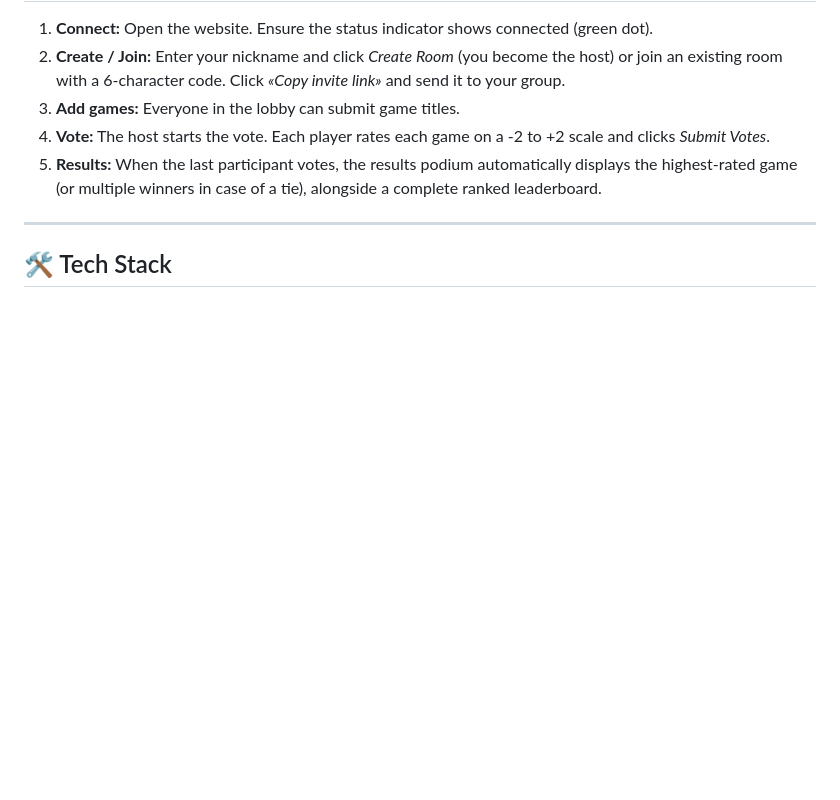
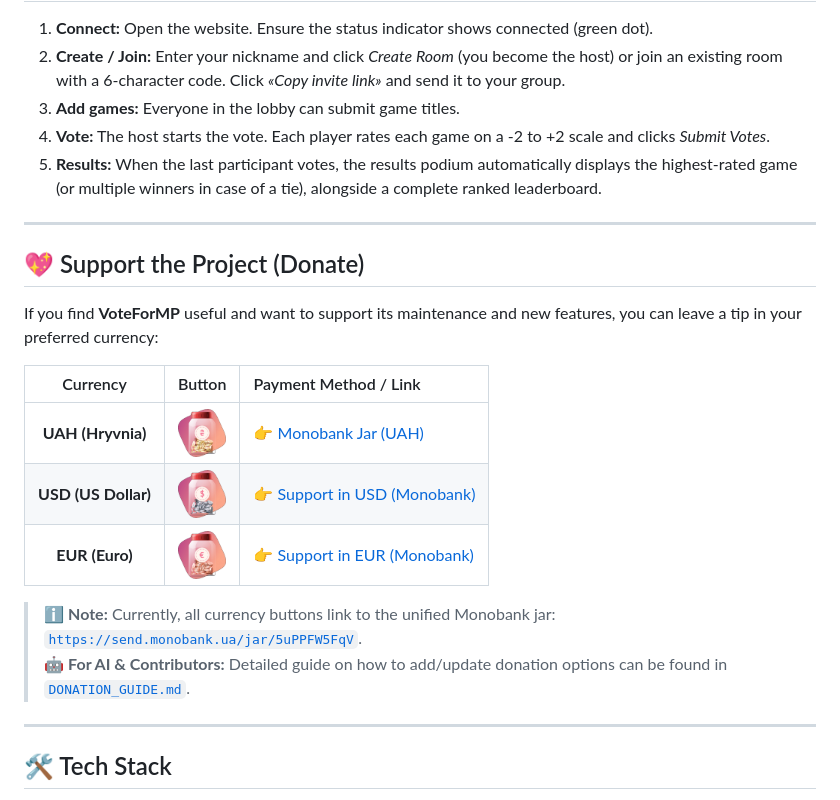
Before and after one commit to PraydE007/VoteForGameMP, a Markdown page: README.en.md, the part around one of its changes. Rendered like a GitHub page; pictures changed too: icons/DOLLAR.png (added), icons/EURO.png (added), icons/UAH.png (added); blank space fills up the shorter version.

```diff
--- a/README.en.md
+++ b/README.en.md
@@ -99,6 +113,21 @@ Copy the generated `https://...` address (e.g. `https://random-words.trycloudfla
 
 ---
 
+## 💖 Support the Project (Donate)
+
+If you find **VoteForMP** useful and want to support its maintenance and new features, you can leave a tip in your preferred currency:
+
+| Currency | Button | Payment Method / Link |
+| :---: | :---: | :--- |
+| **UAH (Hryvnia)** | <a href="https://send.monobank.ua/jar/5uPPFW5FqV" target="_blank" rel="noopener noreferrer"><img src="./icons/UAH.png" alt="UAH" width="48" height="48" /></a> | [👉 Monobank Jar (UAH)](https://send.monobank.ua/jar/5uPPFW5FqV) |
+| **USD (US Dollar)** | <a href="https://send.monobank.ua/jar/5uPPFW5FqV" target="_blank" rel="noopener noreferrer"><img src="./icons/DOLLAR.png" alt="USD" width="48" height="48" /></a> | [👉 Support in USD (Monobank)](https://send.monobank.ua/jar/5uPPFW5FqV) |
+| **EUR (Euro)** | <a href="https://send.monobank.ua/jar/5uPPFW5FqV" target="_blank" rel="noopener noreferrer"><img src="./icons/EURO.png" alt="EUR" width="48" height="48" /></a> | [👉 Support in EUR (Monobank)](https://send.monobank.ua/jar/5uPPFW5FqV) |
+
+> ℹ️ **Note:** Currently, all currency buttons link to the unified Monobank jar: [`https://send.monobank.ua/jar/5uPPFW5FqV`](https://send.monobank.ua/jar/5uPPFW5FqV).
+> 🤖 **For AI & Contributors:** Detailed guide on how to add/update donation options can be found in [`DONATION_GUIDE.md`](./DONATION_GUIDE.md).
+
+---
+
 ## 🛠️ Tech Stack
 
 - **Backend:** Python 3, FastAPI, Uvicorn, Pydantic.
```
Also changed, not shown: other parts of README.en.md (+14 -0 lines), DONATE.md (added, +20 -0 lines), DONATION_GUIDE.md (added, +188 -0 lines), README.md (+29 -0 lines).
